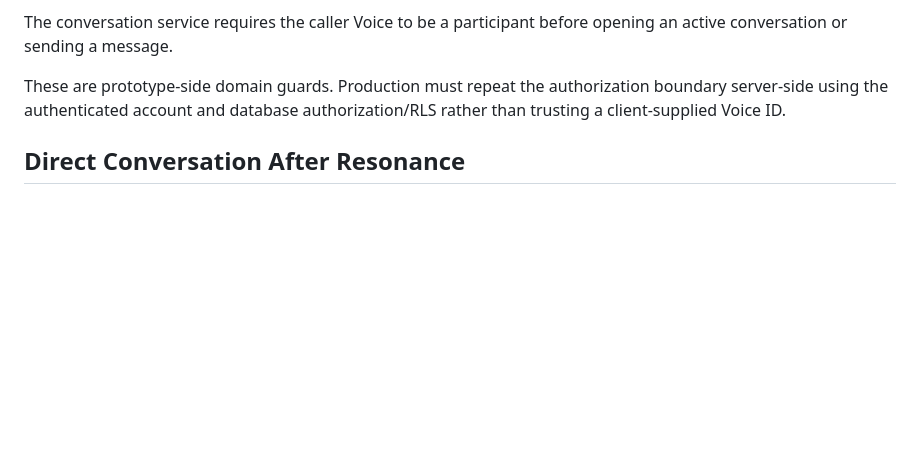
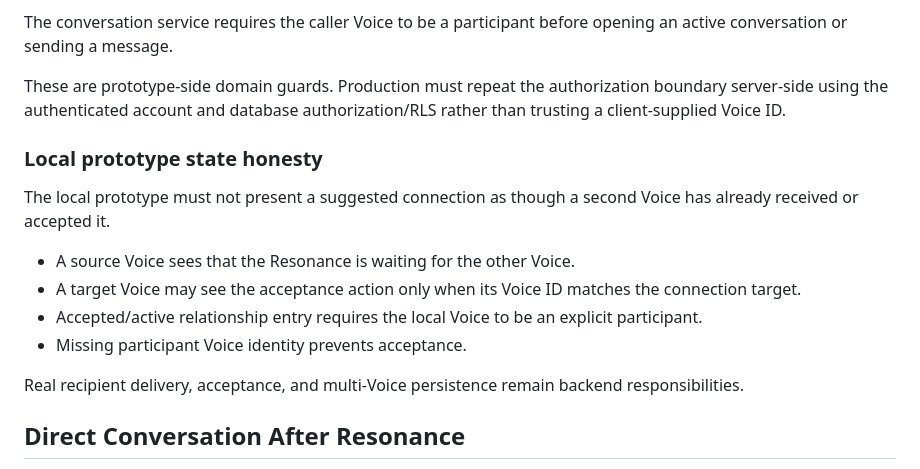
Before and after one commit to noyajesse/ventvo, a Markdown page: RESONANCE_SPEC.md, the part around the change. GitHub-like rendering; blank space fills up the shorter version.

Commit message:
Document honest local Resonance state

```diff
--- a/RESONANCE_SPEC.md
+++ b/RESONANCE_SPEC.md
@@ -21,6 +21,17 @@ The connection service now applies these domain rules:
 The conversation service requires the caller Voice to be a participant before opening an active conversation or sending a message.
 
 These are prototype-side domain guards. Production must repeat the authorization boundary server-side using the authenticated account and database authorization/RLS rather than trusting a client-supplied Voice ID.
+
+### Local prototype state honesty
+
+The local prototype must not present a suggested connection as though a second Voice has already received or accepted it.
+
+- A source Voice sees that the Resonance is waiting for the other Voice.
+- A target Voice may see the acceptance action only when its Voice ID matches the connection target.
+- Accepted/active relationship entry requires the local Voice to be an explicit participant.
+- Missing participant Voice identity prevents acceptance.
+
+Real recipient delivery, acceptance, and multi-Voice persistence remain backend responsibilities.
 
 ## Direct Conversation After Resonance
 
```
